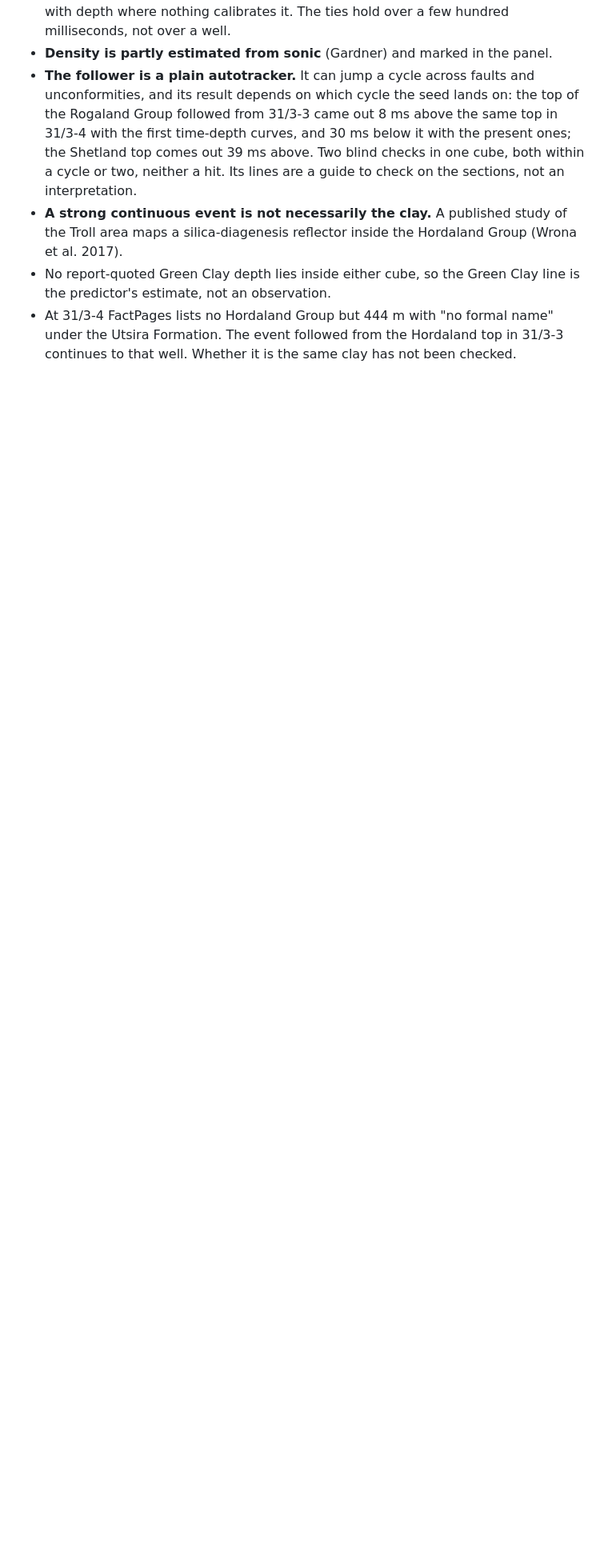
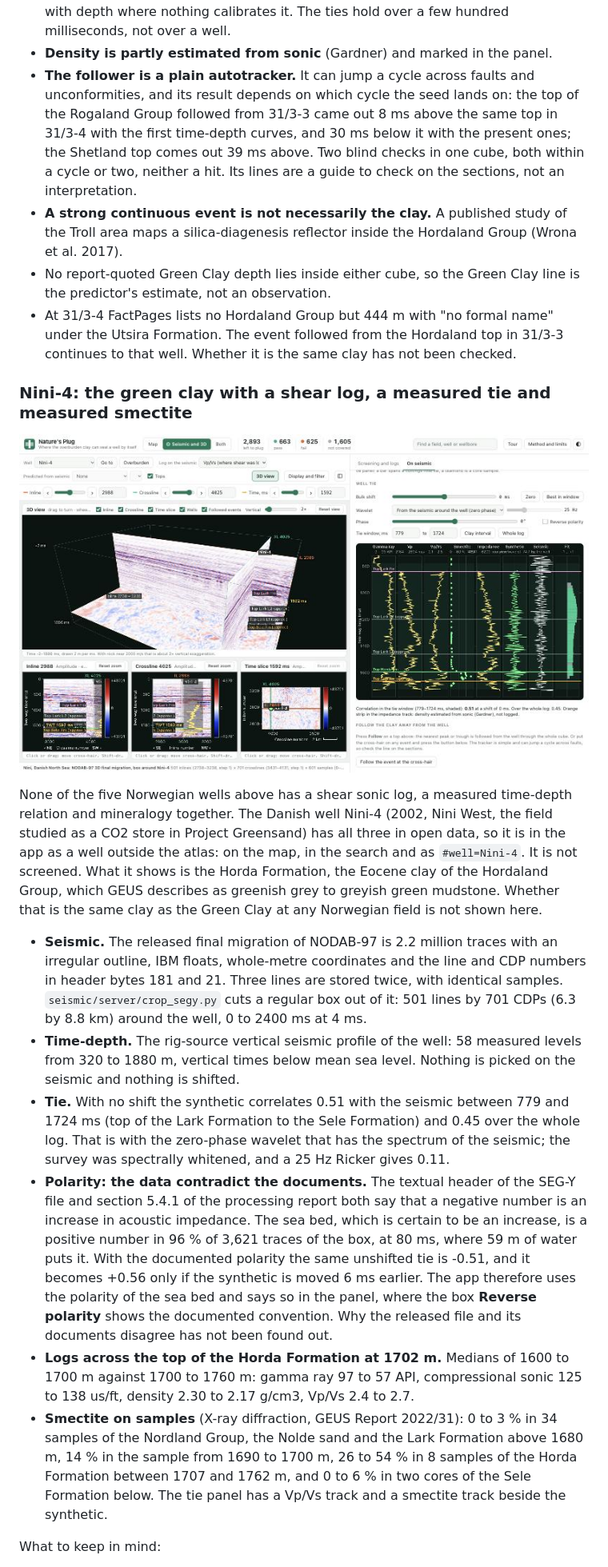
Before and after one commit to jeham3408/natures-plug, a Markdown page: README.md, the part around one of its changes. Shown at 80% size. Rendered like a GitHub page; pictures changed too: docs/app-nini-4-on-seismic.jpg (added); blank space fills up the shorter version.

```diff
--- a/README.md
+++ b/README.md
@@ -135,3 +135,18 @@ What to keep in mind:
 - No report-quoted Green Clay depth lies inside either cube, so the Green Clay line is the predictor's estimate, not an observation.
 - At 31/3-4 FactPages lists no Hordaland Group but 444 m with "no formal name" under the Utsira Formation. The event followed from the Hordaland top in 31/3-3 continues to that well. Whether it is the same clay has not been checked.
 
+### Nini-4: the green clay with a shear log, a measured tie and measured smectite
+
+![Nini-4 on the NODAB-97 seismic, with the well tie, the Vp/Vs log and the smectite samples](docs/app-nini-4-on-seismic.jpg)
+
+None of the five Norwegian wells above has a shear sonic log, a measured time-depth relation and mineralogy together. The Danish well Nini-4 (2002, Nini West, the field studied as a CO2 store in Project Greensand) has all three in open data, so it is in the app as a well outside the atlas: on the map, in the search and as `#well=Nini-4`. It is not screened. What it shows is the Horda Formation, the Eocene clay of the Hordaland Group, which GEUS describes as greenish grey to greyish green mudstone. Whether that is the same clay as the Green Clay at any Norwegian field is not shown here.
+
+- **Seismic.** The released final migration of NODAB-97 is 2.2 million traces with an irregular outline, IBM floats, whole-metre coordinates and the line and CDP numbers in header bytes 181 and 21. Three lines are stored twice, with identical samples. `seismic/server/crop_segy.py` cuts a regular box out of it: 501 lines by 701 CDPs (6.3 by 8.8 km) around the well, 0 to 2400 ms at 4 ms.
+- **Time-depth.** The rig-source vertical seismic profile of the well: 58 measured levels from 320 to 1880 m, vertical times below mean sea level. Nothing is picked on the seismic and nothing is shifted.
+- **Tie.** With no shift the synthetic correlates 0.51 with the seismic between 779 and 1724 ms (top of the Lark Formation to the Sele Formation) and 0.45 over the whole log. That is with the zero-phase wavelet that has the spectrum of the seismic; the survey was spectrally whitened, and a 25 Hz Ricker gives 0.11.
+- **Polarity: the data contradict the documents.** The textual header of the SEG-Y file and section 5.4.1 of the processing report both say that a negative number is an increase in acoustic impedance. The sea bed, which is certain to be an increase, is a positive number in 96 % of 3,621 traces of the box, at 80 ms, where 59 m of water puts it. With the documented polarity the same unshifted tie is -0.51, and it becomes +0.56 only if the synthetic is moved 6 ms earlier. The app therefore uses the polarity of the sea bed and says so in the panel, where the box **Reverse polarity** shows the documented convention. Why the released file and its documents disagree has not been found out.
+- **Logs across the top of the Horda Formation at 1702 m.** Medians of 1600 to 1700 m against 1700 to 1760 m: gamma ray 97 to 57 API, compressional sonic 125 to 138 us/ft, density 2.30 to 2.17 g/cm3, Vp/Vs 2.4 to 2.7.
+- **Smectite on samples** (X-ray diffraction, GEUS Report 2022/31): 0 to 3 % in 34 samples of the Nordland Group, the Nolde sand and the Lark Formation above 1680 m, 14 % in the sample from 1690 to 1700 m, 26 to 54 % in 8 samples of the Horda Formation between 1707 and 1762 m, and 0 to 6 % in two cores of the Sele Formation below. The tie panel has a Vp/Vs track and a smectite track beside the synthetic.
+
+What to keep in mind:
+
```
Also changed, not shown: other parts of README.md (+13 -4 lines), 13 other files.
